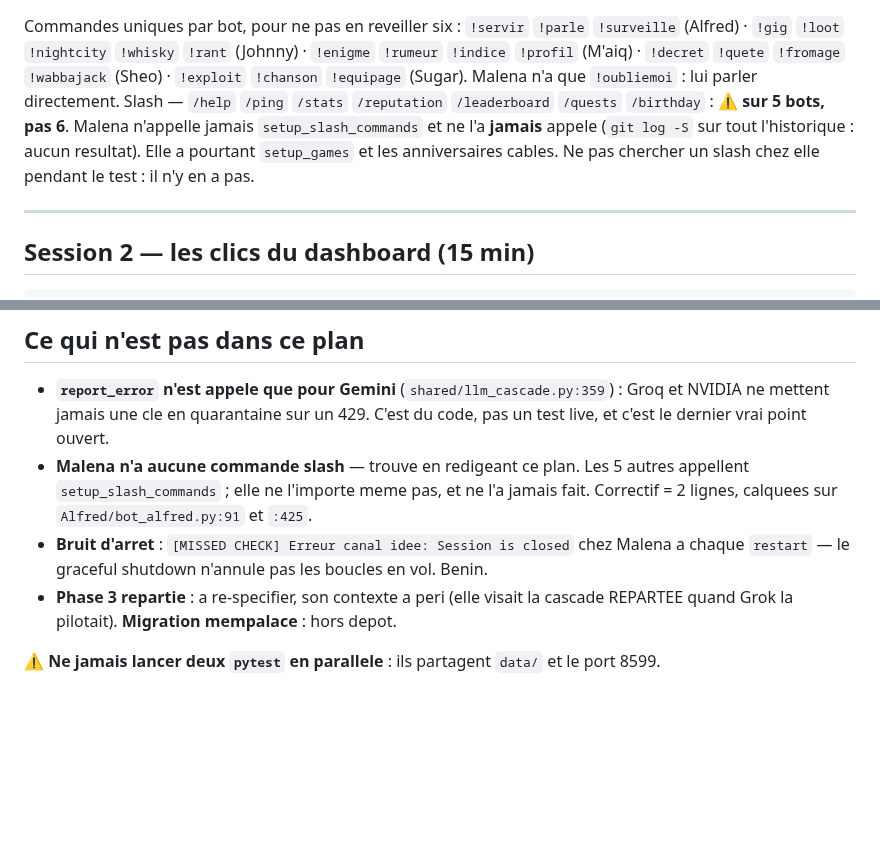
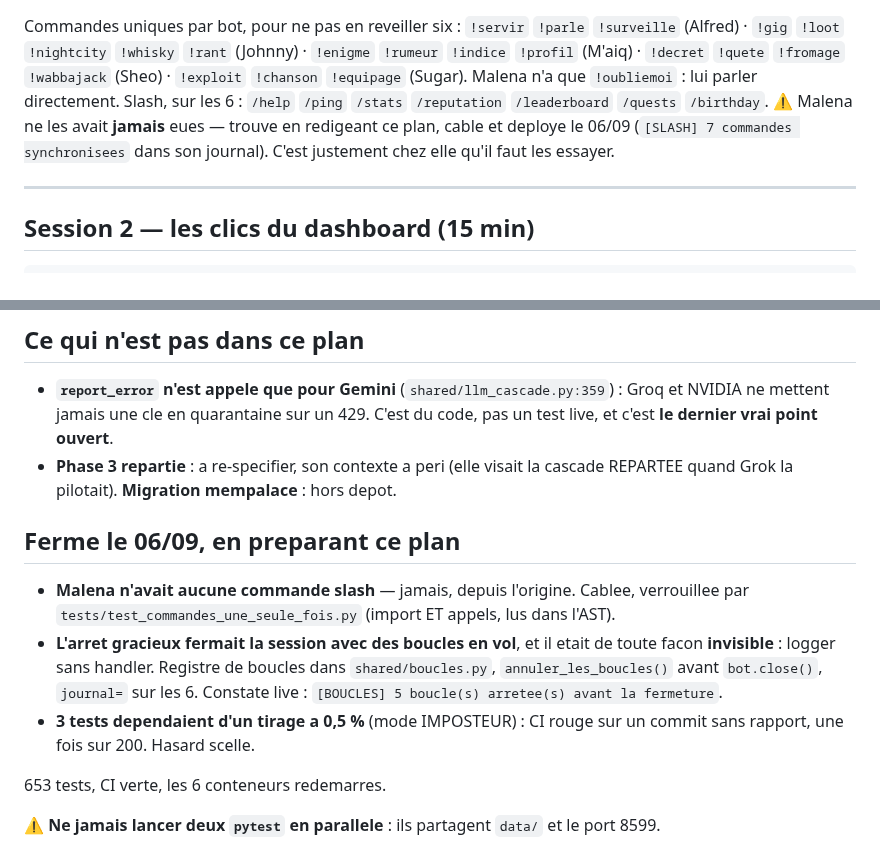
Before and after one commit to Alnakouri/Bot-Discord, a Markdown page: PLAN.md, 2 parts joined by grey strips. GitHub-like rendering; blank space fills up the shorter version.

Commit message:
docs(plan): le protocole a jour apres les correctifs du 06/09
Co-Authored-By: Claude Opus 5 <noreply@anthropic.com>
Claude-Session: https://claude.ai/code/session_01Hdx9TfDhTapJYedjuBmJK3

```diff
--- a/PLAN.md
+++ b/PLAN.md
@@ -52,11 +52,10 @@ Commandes uniques par bot, pour ne pas en reveiller six :
 (Johnny) · `!enigme` `!rumeur` `!indice` `!profil` (M'aiq) · `!decret` `!quete` `!fromage`
 `!wabbajack` (Sheo) · `!exploit` `!chanson` `!equipage` (Sugar).
 Malena n'a que `!oubliemoi` : lui parler directement.
-Slash — `/help` `/ping` `/stats` `/reputation` `/leaderboard` `/quests` `/birthday` :
-⚠️ **sur 5 bots, pas 6**. Malena n'appelle jamais `setup_slash_commands` et ne l'a
-**jamais** appele (`git log -S` sur tout l'historique : aucun resultat). Elle a pourtant
-`setup_games` et les anniversaires cables. Ne pas chercher un slash chez elle pendant le
-test : il n'y en a pas.
+Slash, sur les 6 : `/help` `/ping` `/stats` `/reputation` `/leaderboard` `/quests`
+`/birthday`. ⚠️ Malena ne les avait **jamais** eues — trouve en redigeant ce plan, cable
+et deploye le 06/09 (`[SLASH] 7 commandes synchronisees` dans son journal). C'est
+justement chez elle qu'il faut les essayer.
 
 ---
 
@@ -124,13 +123,21 @@ Rien ici ne peut se simuler.
 
 - **`report_error` n'est appele que pour Gemini** (`shared/llm_cascade.py:359`) : Groq et
   NVIDIA ne mettent jamais une cle en quarantaine sur un 429. C'est du code, pas un test
-  live, et c'est le dernier vrai point ouvert.
-- **Malena n'a aucune commande slash** — trouve en redigeant ce plan. Les 5 autres
-  appellent `setup_slash_commands` ; elle ne l'importe meme pas, et ne l'a jamais fait.
-  Correctif = 2 lignes, calquees sur `Alfred/bot_alfred.py:91` et `:425`.
-- **Bruit d'arret** : `[MISSED CHECK] Erreur canal idee: Session is closed` chez Malena a
-  chaque `restart` — le graceful shutdown n'annule pas les boucles en vol. Benin.
+  live, et c'est **le dernier vrai point ouvert**.
 - **Phase 3 repartie** : a re-specifier, son contexte a peri (elle visait la cascade
   REPARTEE quand Grok la pilotait). **Migration mempalace** : hors depot.
 
+## Ferme le 06/09, en preparant ce plan
+
+- **Malena n'avait aucune commande slash** — jamais, depuis l'origine. Cablee, verrouillee
+  par `tests/test_commandes_une_seule_fois.py` (import ET appels, lus dans l'AST).
+- **L'arret gracieux fermait la session avec des boucles en vol**, et il etait de toute
+  facon **invisible** : logger sans handler. Registre de boucles dans `shared/boucles.py`,
+  `annuler_les_boucles()` avant `bot.close()`, `journal=` sur les 6. Constate live :
+  `[BOUCLES] 5 boucle(s) arretee(s) avant la fermeture`.
+- **3 tests dependaient d'un tirage a 0,5 %** (mode IMPOSTEUR) : CI rouge sur un commit
+  sans rapport, une fois sur 200. Hasard scelle.
+
+653 tests, CI verte, les 6 conteneurs redemarres.
+
 ⚠️ **Ne jamais lancer deux `pytest` en parallele** : ils partagent `data/` et le port 8599.
```
